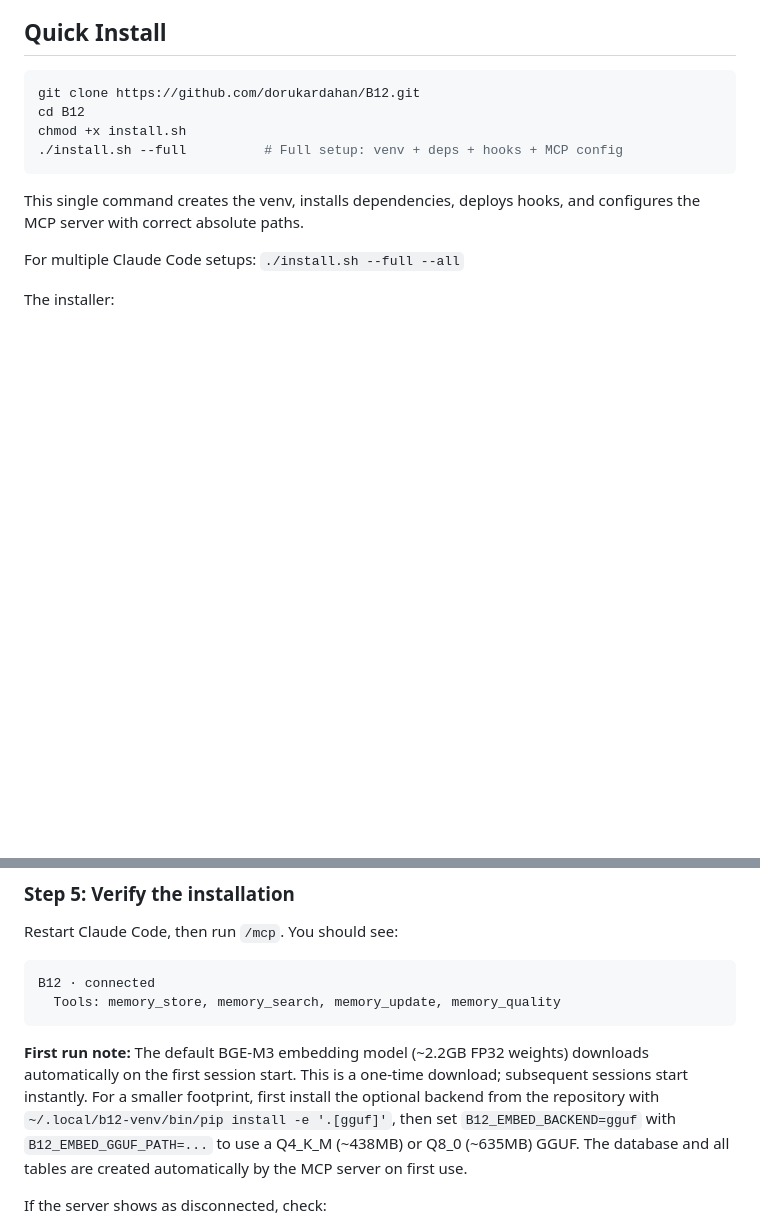
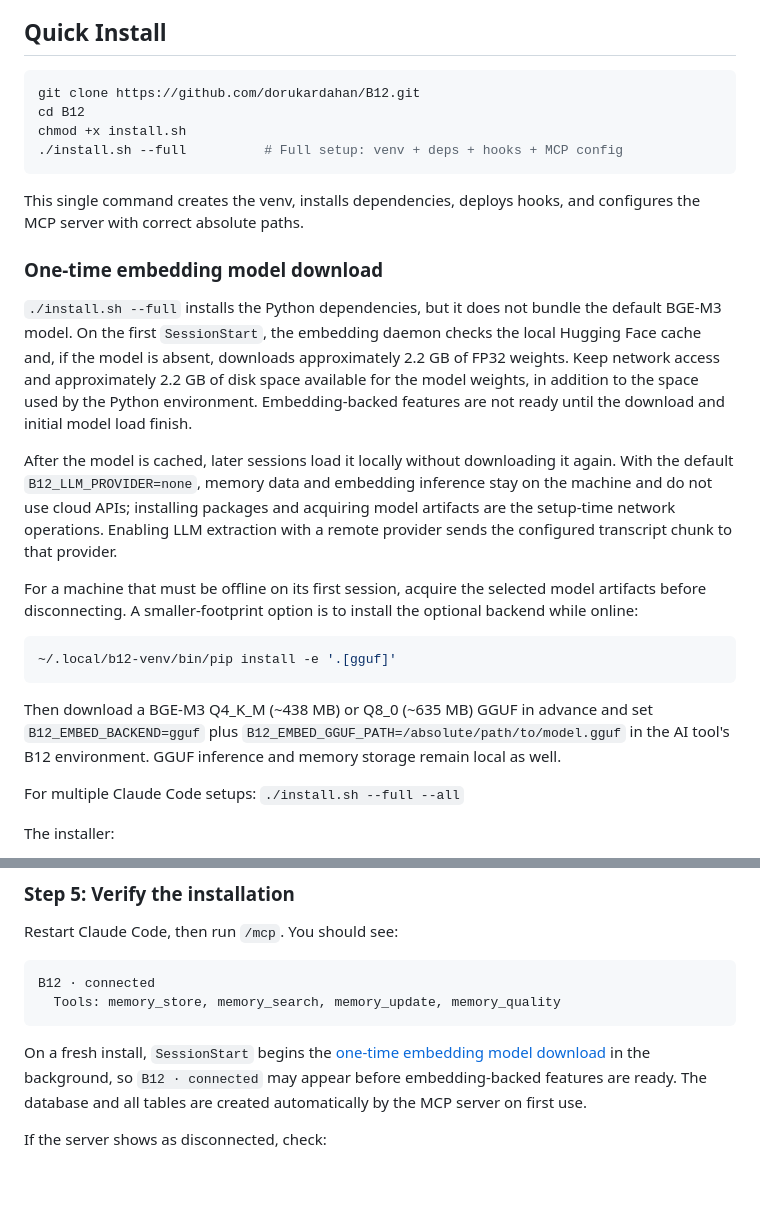
Before and after one commit to dorukardahan/B12, a Markdown page: docs/setup.md, 2 parts joined by grey strips. Drawn GitHub-style; blank space fills up the shorter version.

````diff
--- a/docs/setup.md
+++ b/docs/setup.md
@@ -17,6 +17,36 @@ chmod +x install.sh
 ```
 
 This single command creates the venv, installs dependencies, deploys hooks, and configures the MCP server with correct absolute paths.
+
+### One-time embedding model download
+
+`./install.sh --full` installs the Python dependencies, but it does not bundle
+the default BGE-M3 model. On the first `SessionStart`, the embedding daemon
+checks the local Hugging Face cache and, if the model is absent, downloads
+approximately 2.2 GB of FP32 weights. Keep network access and approximately
+2.2 GB of disk space available for the model weights, in addition to the space
+used by the Python environment. Embedding-backed features are not ready until
+the download and initial model load finish.
+
+After the model is cached, later sessions load it locally without downloading
+it again. With the default `B12_LLM_PROVIDER=none`, memory data and embedding
+inference stay on the machine and do not use cloud APIs; installing packages
+and acquiring model artifacts are the setup-time network operations. Enabling
+LLM extraction with a remote provider sends the configured transcript chunk to
+that provider.
+
+For a machine that must be offline on its first session, acquire the selected
+model artifacts before disconnecting. A smaller-footprint option is to install
+the optional backend while online:
+
+```bash
+~/.local/b12-venv/bin/pip install -e '.[gguf]'
+```
+
+Then download a BGE-M3 Q4_K_M (~438 MB) or Q8_0 (~635 MB) GGUF in advance and
+set `B12_EMBED_BACKEND=gguf` plus `B12_EMBED_GGUF_PATH=/absolute/path/to/model.gguf`
+in the AI tool's B12 environment. GGUF inference and memory storage remain
+local as well.
 
 For multiple Claude Code setups: `./install.sh --full --all`
 
@@ -139,7 +169,7 @@ B12 · connected
   Tools: memory_store, memory_search, memory_update, memory_quality
 ```
 
-**First run note:** The default BGE-M3 embedding model (~2.2GB FP32 weights) downloads automatically on the first session start. This is a one-time download; subsequent sessions start instantly. For a smaller footprint, first install the optional backend from the repository with `~/.local/b12-venv/bin/pip install -e '.[gguf]'`, then set `B12_EMBED_BACKEND=gguf` with `B12_EMBED_GGUF_PATH=...` to use a Q4_K_M (~438MB) or Q8_0 (~635MB) GGUF. The database and all tables are created automatically by the MCP server on first use.
+On a fresh install, `SessionStart` begins the [one-time embedding model download](#one-time-embedding-model-download) in the background, so `B12 · connected` may appear before embedding-backed features are ready. The database and all tables are created automatically by the MCP server on first use.
 
 If the server shows as disconnected, check:
 - Python path exists: `ls ~/.local/b12-venv/bin/python3`
````
Also changed, not shown: README.md (+13 -4 lines).
